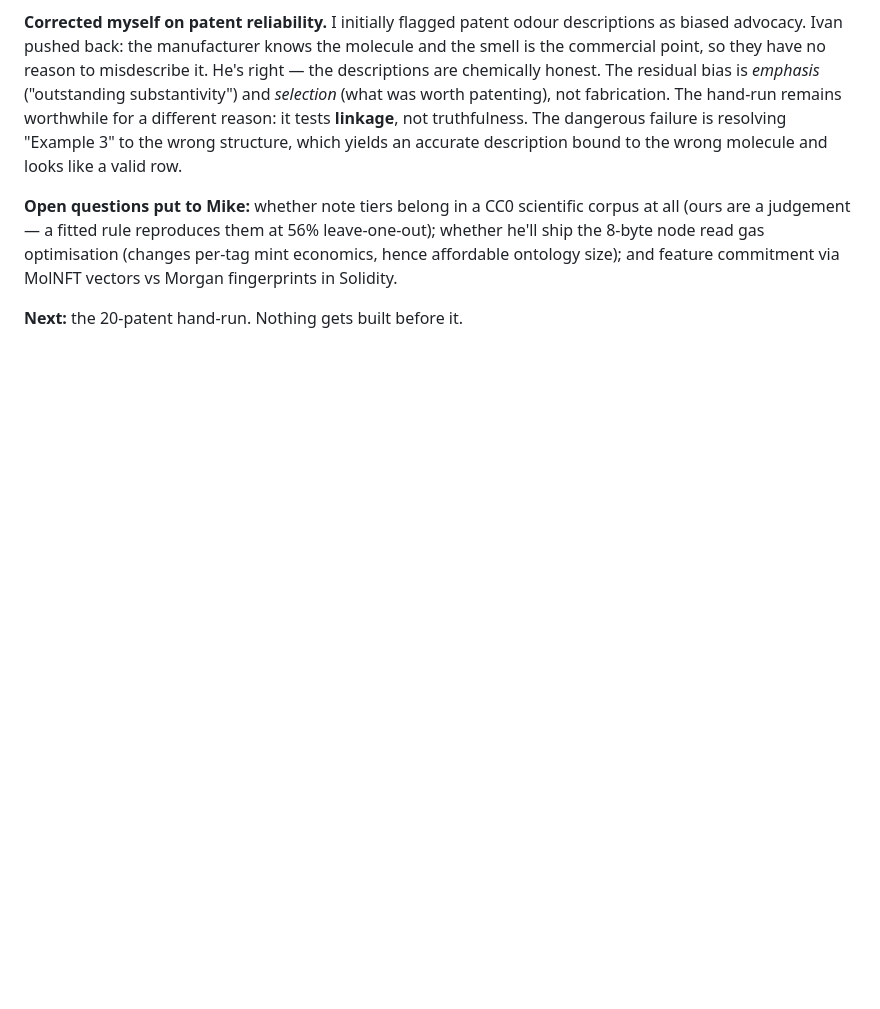
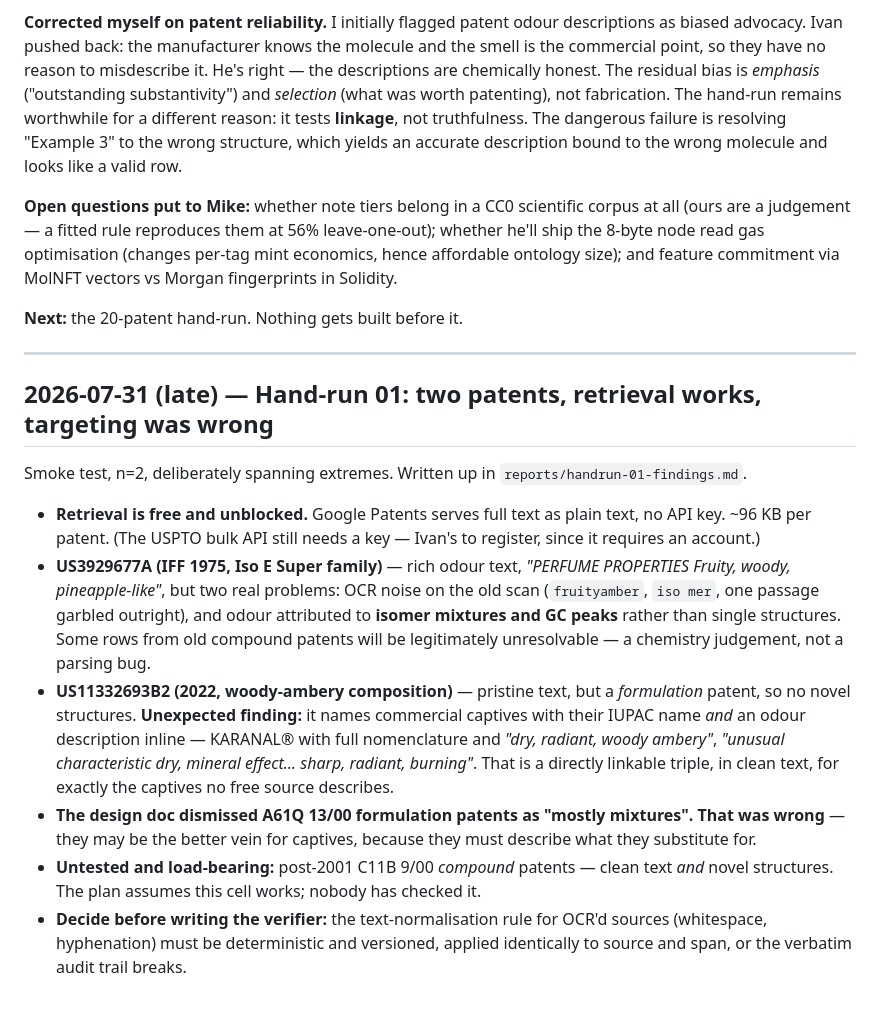
Before and after one commit to VanPez/openscent, a Markdown page: DEVLOG.md, the part around the change. GitHub-like rendering; blank space fills up the shorter version.

Commit message:
Hand-run 01: retrieval works; formulation patents better than expected for captives

```diff
--- a/DEVLOG.md
+++ b/DEVLOG.md
@@ -48,3 +48,16 @@ gas optimisation (changes per-tag mint economics, hence affordable ontology size
 via MolNFT vectors vs Morgan fingerprints in Solidity.
 
 **Next:** the 20-patent hand-run. Nothing gets built before it.
+
+---
+
+## 2026-07-31 (late) — Hand-run 01: two patents, retrieval works, targeting was wrong
+
+Smoke test, n=2, deliberately spanning extremes. Written up in `reports/handrun-01-findings.md`.
+
+- **Retrieval is free and unblocked.** Google Patents serves full text as plain text, no API key. ~96 KB per patent. (The USPTO bulk API still needs a key — Ivan's to register, since it requires an account.)
+- **US3929677A (IFF 1975, Iso E Super family)** — rich odour text, *"PERFUME PROPERTIES Fruity, woody, pineapple-like"*, but two real problems: OCR noise on the old scan (`fruityamber`, `iso mer`, one passage garbled outright), and odour attributed to **isomer mixtures and GC peaks** rather than single structures. Some rows from old compound patents will be legitimately unresolvable — a chemistry judgement, not a parsing bug.
+- **US11332693B2 (2022, woody-ambery composition)** — pristine text, but a *formulation* patent, so no novel structures. **Unexpected finding:** it names commercial captives with their IUPAC name *and* an odour description inline — KARANAL® with full nomenclature and *"dry, radiant, woody ambery"*, *"unusual characteristic dry, mineral effect… sharp, radiant, burning"*. That is a directly linkable triple, in clean text, for exactly the captives no free source describes.
+- **The design doc dismissed A61Q 13/00 formulation patents as "mostly mixtures". That was wrong** — they may be the better vein for captives, because they must describe what they substitute for.
+- **Untested and load-bearing:** post-2001 C11B 9/00 *compound* patents — clean text *and* novel structures. The plan assumes this cell works; nobody has checked it.
+- **Decide before writing the verifier:** the text-normalisation rule for OCR'd sources (whitespace, hyphenation) must be deterministic and versioned, applied identically to source and span, or the verbatim audit trail breaks.
```
Also changed, not shown: reports/handrun-01-findings.md (added, +96 -0 lines).
